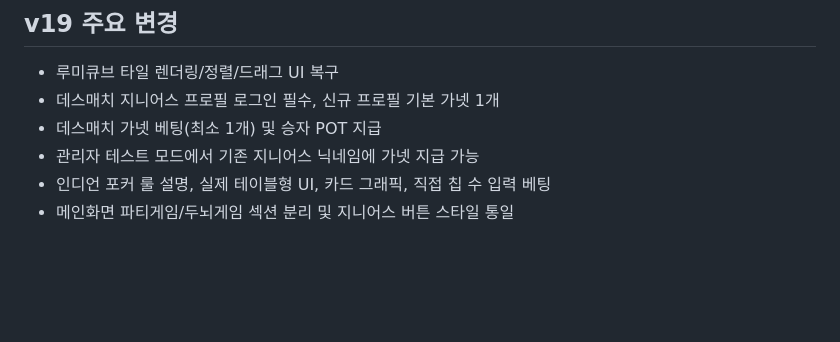
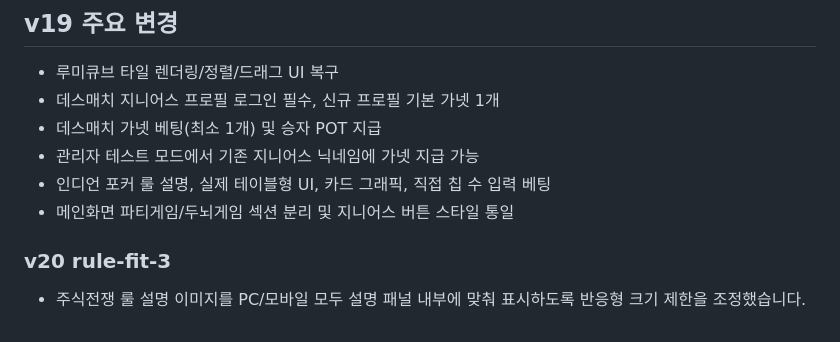
Before and after one commit to sosolove78/-, a Markdown page: README.md, the part around the change. Rendered like a GitHub page; blank space fills up the shorter version.

```diff
--- a/README.md
+++ b/README.md
@@ -78,3 +78,7 @@ npm start
 - 관리자 테스트 모드에서 기존 지니어스 닉네임에 가넷 지급 가능
 - 인디언 포커 룰 설명, 실제 테이블형 UI, 카드 그래픽, 직접 칩 수 입력 베팅
 - 메인화면 파티게임/두뇌게임 섹션 분리 및 지니어스 버튼 스타일 통일
+
+
+### v20 rule-fit-3
+- 주식전쟁 룰 설명 이미지를 PC/모바일 모두 설명 패널 내부에 맞춰 표시하도록 반응형 크기 제한을 조정했습니다.
```
